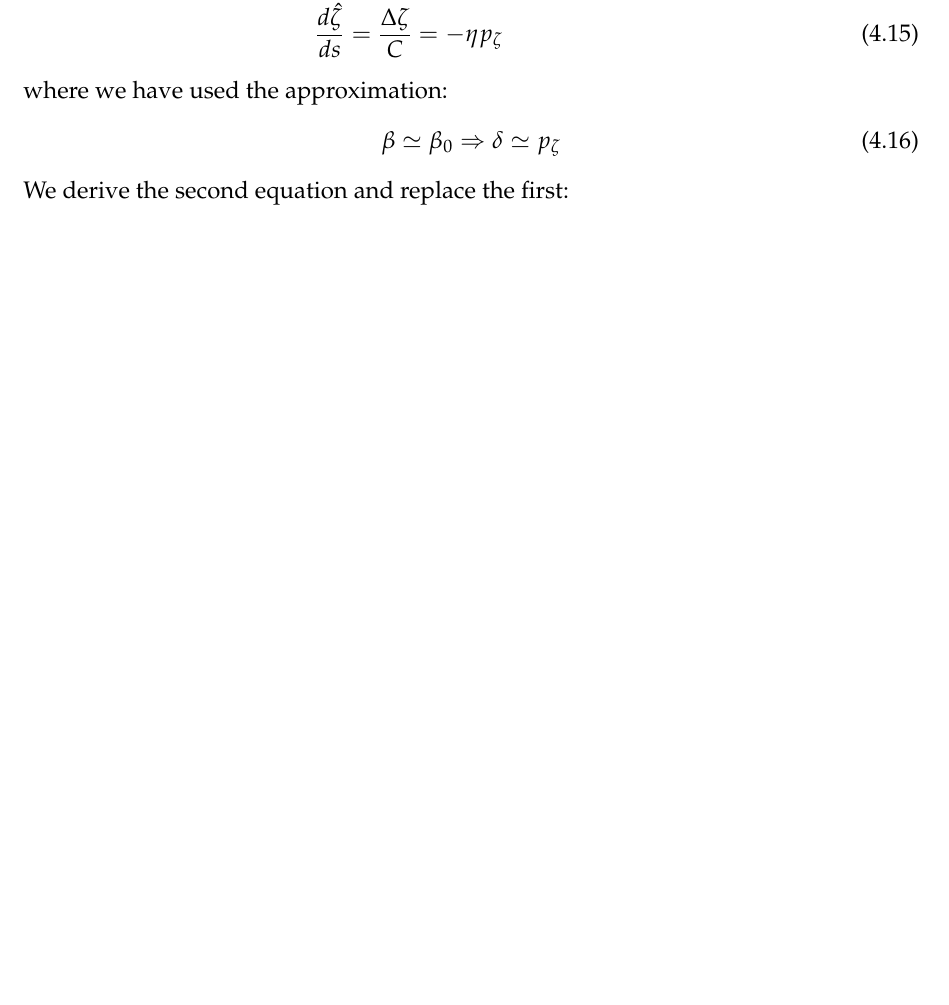
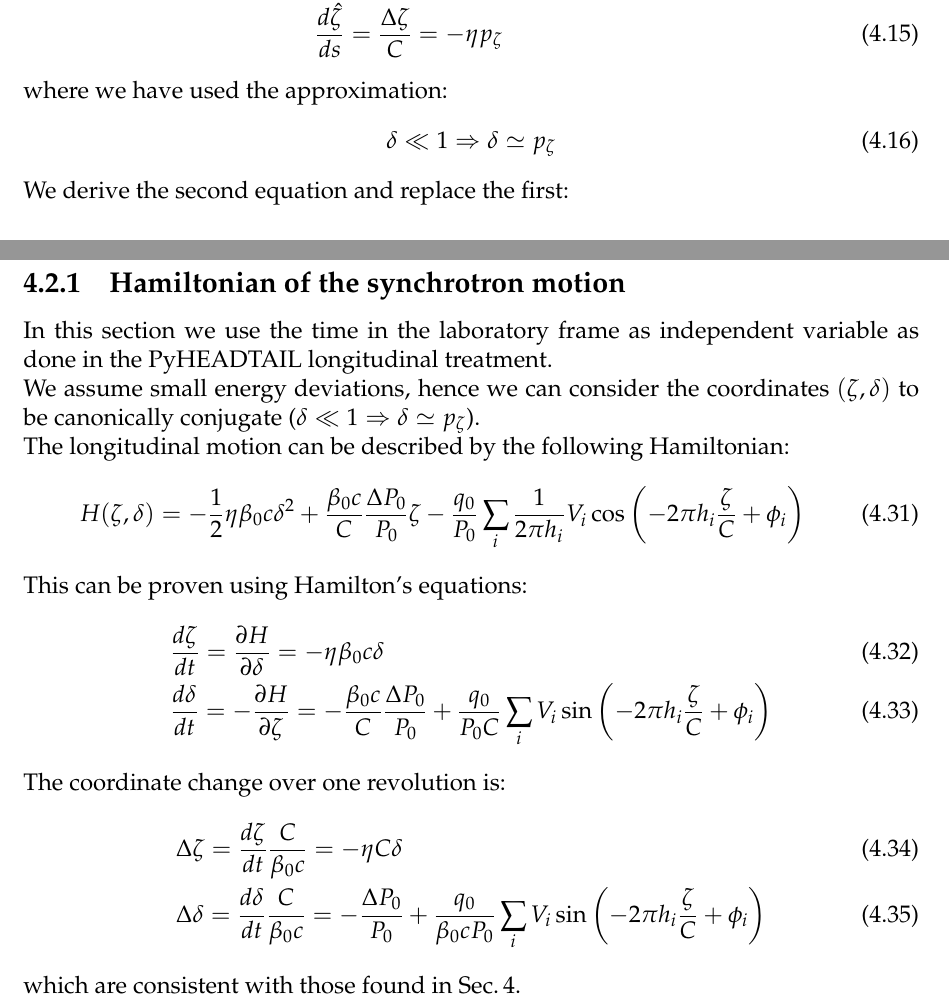
Before and after one commit to xsuite/xsuite, a LaTeX thesis (docs/physics_manual/physics_man.tex, which reads docs/physics_manual/xtrack.tex): part of page 46 of 136 before the commit and two parts of pages 46 and 48 of 136 after it, the two joined at a grey line, cut so that both start at the same text, the shorter picture padded with empty space. Compiled offline with pdfLaTeX.

Commit message:
Hamiltonian

```diff
--- a/docs/physics_manual/xtrack.tex
+++ b/docs/physics_manual/xtrack.tex
@@ -2156,7 +2160,7 @@ Assuming that the slippage and the energy kicks are uniformly distributed along
 
 where we have used the approximation:
 \begin{align}
-\beta \simeq \beta_0  \Rightarrow \delta \simeq p_\zeta
+\delta \ll 1  \Rightarrow \delta \simeq p_\zeta
 \end{align}
 
 We derive the second equation and replace the first:
@@ -2230,6 +2234,43 @@ For the kick-drift mode we want to rewrite the Eq.~\ref{eq:deltapzeta}:
 \begin{align}
 \Delta {p}_\zeta =-\frac{2\pi q f_{RF} V_{RF}}{\beta_0^3 E_0 c}\cos{\phi_s}\hat{\zeta}
 \end{align}
+
+\subsection{Hamiltonian of the synchrotron motion}
+
+In this section we use the time in the laboratory frame as independent variable as done in the PyHEADTAIL longitudinal treatment.
+
+We assume small energy deviations, hence we can consider the coordinates $(\zeta, \delta)$ to be canonically conjugate ($\delta \ll 1 \Rightarrow \delta \simeq p_\zeta$).
+
+The longitudinal motion can be described by the following Hamiltonian:
+\begin{equation}
+H(\zeta, \delta) = -\frac{1}{2} \eta \beta_0 c \delta^2
+                   + \frac{\beta_0 c}{C}\frac{\Delta P_0}{P_0} \zeta
+                   - \frac{q_0}{P_0}\sum_i \frac{1}{2\pi h_i}V_i \cos\left(
+                   		-2 \pi h_i \frac{\zeta}{C} + \phi_i \right)
+\end{equation}
+
+This can be proven using Hamilton's equations:
+\begin{align}
+&\frac{d\zeta}{dt} = \frac{\partial H}{\partial \delta} = -\eta \beta_0 c \delta\\
+&\frac{d\delta}{dt} = -\frac{\partial H}{\partial \zeta} =
+	- \frac{\beta_0 c}{C}\frac{\Delta P_0}{P_0}
+                   + \frac{q_0}{P_0 C} \sum_i
+                   V_i \sin\left(
+                   	-2 \pi h_i \frac{\zeta}{C} + \phi_i \right)
+\end{align}
+
+The coordinate change over one revolution is:
+\begin{align}
+&\Delta \zeta = \frac{d\zeta}{dt}\frac{C}{\beta_0 c}
+	= -\eta C \delta\\
+&\Delta \delta =\frac{d\delta}{dt} \frac{C}{\beta_0 c}=
+	- \frac{\Delta P_0}{P_0}
+                   + \frac{q_0}{\beta_0 c P_0} \sum_i
+                   V_i \sin\left(
+                   	-2 \pi h_i \frac{\zeta}{C} + \phi_i \right)
+\end{align}
+which are consistent with those found in Sec.\,\ref{ch:synchmon}.
+
 
 \chapter{Coasting beams}
 
```
Also changed, not shown: docs/physics_manual/physics_man.pdf, docs/physics_manual/xtrack.tex (4 more changed lines).
